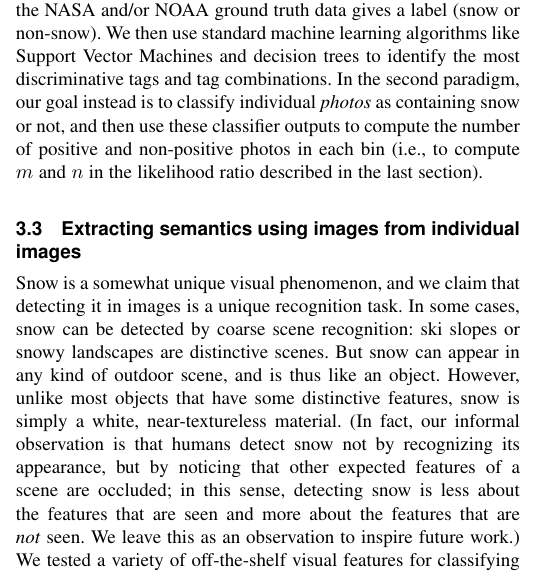
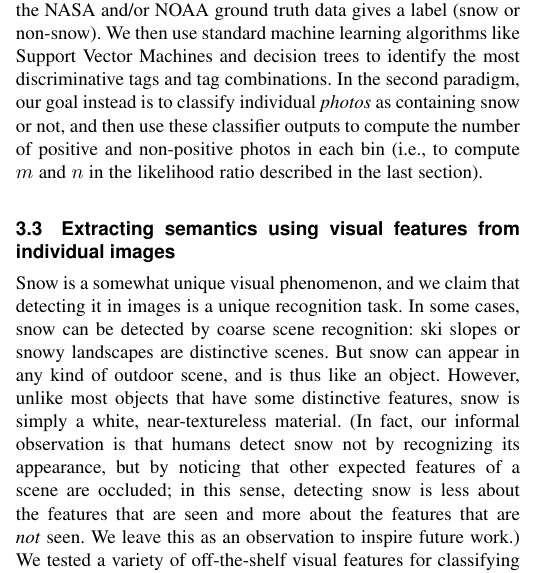
Before and after one commit to wang203/eco_journal, a LaTeX paper (main.tex, which reads methods.tex): part of one column of page 6 of 14, cut so that both start at the same text. Compiled offline with pdfLaTeX.

Commit message:
update to method section

```diff
--- a/methods.tex
+++ b/methods.tex
@@ -307,7 +307,7 @@ section).
 
 
 
-\subsection{Extracting semantics using images from individual images}
+\subsection{Extracting semantics using visual features from individual images}
 
 
 Snow is a somewhat unique visual phenomenon, and we claim that
```
Also changed, not shown: main.bbl (added), 5 other files.
